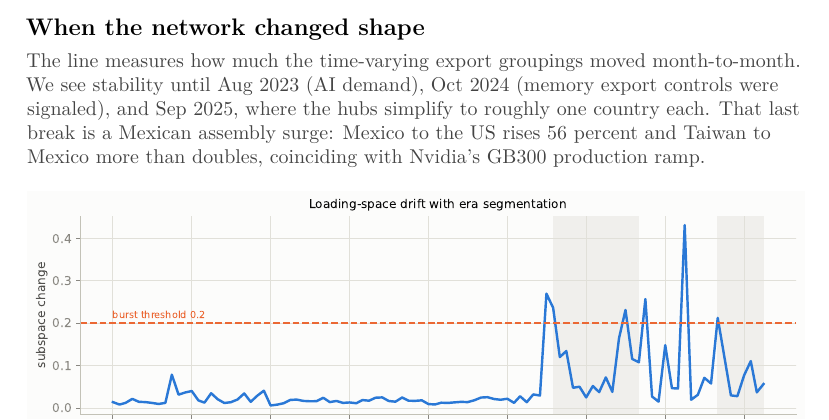
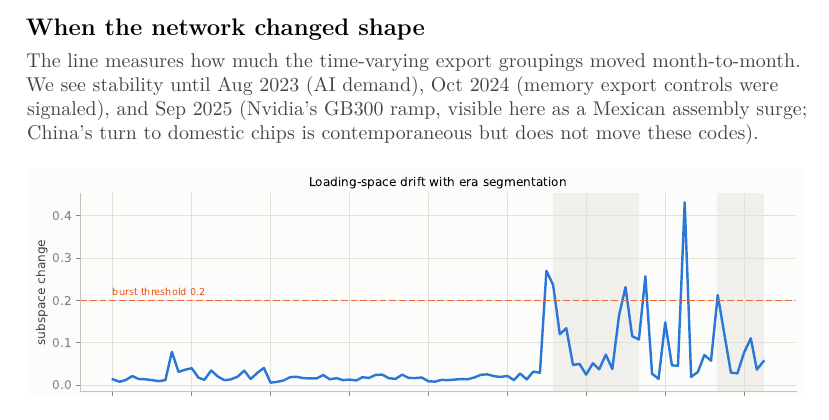
Before and after one commit to jasonzhixinglu/global-export-complexity, a LaTeX document (exports/chart_pack.tex): part of page 18 of 31, cut so that both start at the same text. Compiled offline with pdfLaTeX.

Commit message:
Sep 2025 caption: Nvidia capitalization; China domestic-chip switch marked as not visible in these codes
Co-Authored-By: Claude Fable 5 <noreply@anthropic.com>

```diff
--- a/exports/chart_pack.tex
+++ b/exports/chart_pack.tex
@@ -150,7 +150,7 @@ for $N$ countries, $K$ export hubs indexed by $k$, and $M$ import hubs indexed b
 %% -------------------------------------------------------------- 3. The factor model over time -- AI-compute codes only
 \sectionpage{3. The time-varying MFM -- AI-compute only}{This section looks at the three downstream AI-compute HS6 codes jointly (parts/GPU modules, baseboards, AI servers), and estimates a time-varying MFM on monthly trade from 2017.}
 
-\chartpage{When the network changed shape}{The line measures how much the time-varying export groupings moved month-to-month. We see stability until Aug 2023 (AI demand), Oct 2024 (memory export controls were signaled), and Sep 2025, where the hubs simplify to roughly one country each. That last break is a Mexican assembly surge: Mexico to the US rises 56 percent and Taiwan to Mexico more than doubles, coinciding with Nvidia's GB300 production ramp.}{../results/mfm/tvmfm/chn_hkg_bloc/ai_compute/drift.pdf}
+\chartpage{When the network changed shape}{The line measures how much the time-varying export groupings moved month-to-month. We see stability until Aug 2023 (AI demand), Oct 2024 (memory export controls were signaled), and Sep 2025 (Nvidia's GB300 ramp, visible here as a Mexican assembly surge; China's turn to domestic chips is contemporaneous but does not move these codes).}{../results/mfm/tvmfm/chn_hkg_bloc/ai_compute/drift.pdf}
 
 \chartpage{Who is in each export group}{At Oct 2024 the China group loses its separate identity and a Singapore-led group appears.}{../results/mfm/tvmfm/chn_hkg_bloc/ai_compute/loadings_export.pdf}
 
```
Also changed, not shown: exports/chart_pack.pdf, 1 other file.
